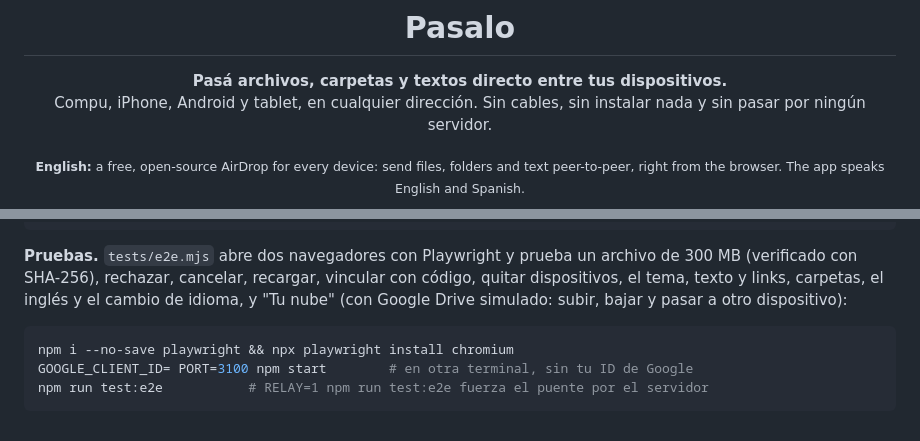
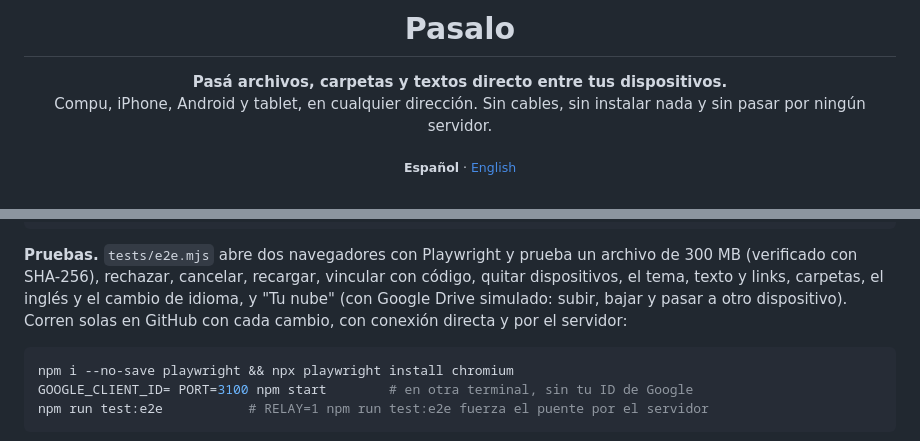
Before and after one commit to lolopatino01/pasalo, a Markdown page: README.md, 2 parts joined by grey strips. GitHub-like rendering.

Commit message:
README en inglés, enlace entre idiomas e insignia de pruebas
Co-Authored-By: Claude Opus 5.5 <noreply@anthropic.com>

````diff
--- a/README.md
+++ b/README.md
@@ -7,5 +7,5 @@
 **Pasá archivos, carpetas y textos directo entre tus dispositivos.**<br>
 Compu, iPhone, Android y tablet, en cualquier dirección. Sin cables, sin instalar nada y sin pasar por ningún servidor.
 
-<sub><b>English:</b> a free, open-source AirDrop for every device: send files, folders and text peer-to-peer, right from the browser. The app speaks English and Spanish.</sub>
+<sub><b>Español</b> · <a href="README.en.md">English</a></sub>
 
@@ -264,7 +265,8 @@ npm run build      # compila a dist/
 
 **Pruebas.** `tests/e2e.mjs` abre dos navegadores con Playwright y prueba un archivo de 300 MB (verificado con SHA-256),
 rechazar, cancelar, recargar, vincular con código, quitar dispositivos, el tema, texto y links, carpetas, el inglés y
-el cambio de idioma, y "Tu nube" (con Google Drive simulado: subir, bajar y pasar a otro dispositivo):
+el cambio de idioma, y "Tu nube" (con Google Drive simulado: subir, bajar y pasar a otro dispositivo). Corren solas en
+GitHub con cada cambio, con conexión directa y por el servidor:
 
 ```bash
 npm i --no-save playwright && npx playwright install chromium
````
Also changed, not shown: other parts of README.md (+1 -0 lines), README.en.md (added, +290 -0 lines).
